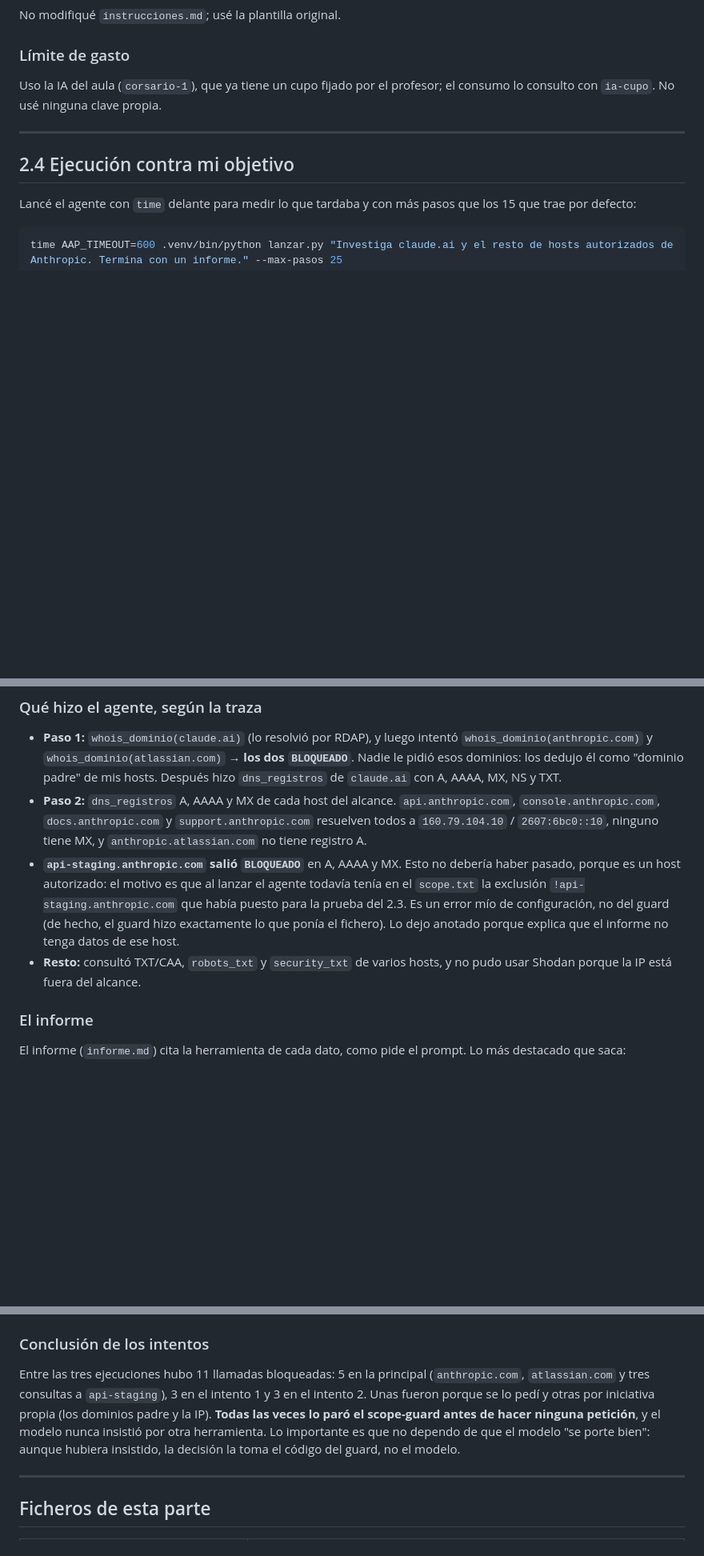
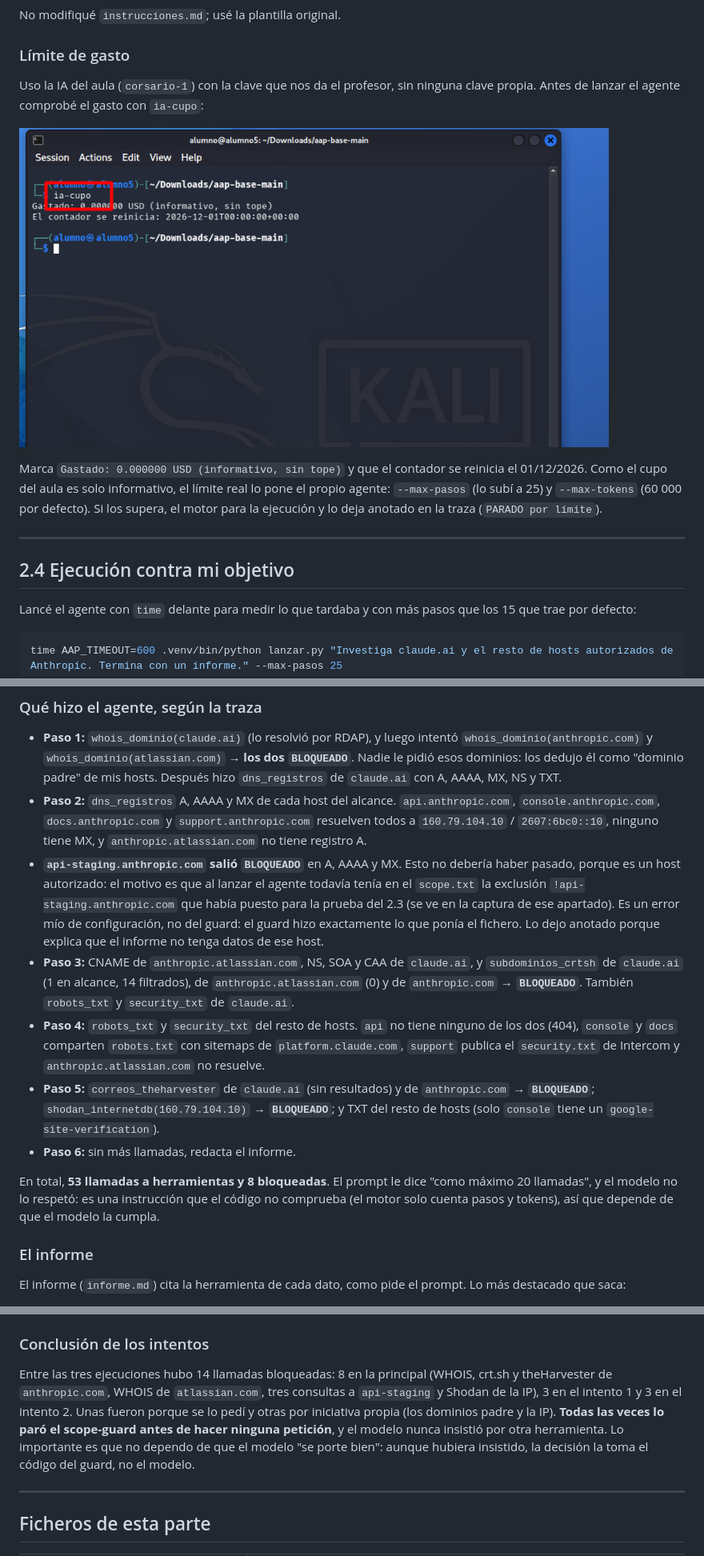
Before and after one commit to Luismi0202/know-your-target-luismi0202, a Markdown page: agente/pruebas.md, 3 parts joined by grey strips. Shown at 80% size. Rendered like a GitHub page; pictures changed too: IMGS/p2_cupo_antes.png (added); blank space fills up the shorter version.

```diff
--- a/agente/pruebas.md
+++ b/agente/pruebas.md
@@ -211,7 +217,11 @@ No modifiqué `instrucciones.md`; usé la plantilla original.
 
 ### Límite de gasto
 
-Uso la IA del aula (`corsario-1`), que ya tiene un cupo fijado por el profesor; el consumo lo consulto con `ia-cupo`. No usé ninguna clave propia.
+Uso la IA del aula (`corsario-1`) con la clave que nos da el profesor, sin ninguna clave propia. Antes de lanzar el agente comprobé el gasto con `ia-cupo`:
+
+![Gasto de la IA del aula antes de lanzar el agente](../IMGS/p2_cupo_antes.png)
+
+Marca `Gastado: 0.000000 USD (informativo, sin tope)` y que el contador se reinicia el 01/12/2026. Como el cupo del aula es solo informativo, el límite real lo pone el propio agente: `--max-pasos` (lo subí a 25) y `--max-tokens` (60 000 por defecto). Si los supera, el motor para la ejecución y lo deja anotado en la traza (`PARADO por límite`).
 
 ---
 
@@ -246,8 +257,13 @@ Después generé la versión legible de la traza:
 
 - **Paso 1:** `whois_dominio(claude.ai)` (lo resolvió por RDAP), y luego intentó `whois_dominio(anthropic.com)` y `whois_dominio(atlassian.com)` → **los dos `BLOQUEADO`**. Nadie le pidió esos dominios: los dedujo él como "dominio padre" de mis hosts. Después hizo `dns_registros` de `claude.ai` con A, AAAA, MX, NS y TXT.
 - **Paso 2:** `dns_registros` A, AAAA y MX de cada host del alcance. `api.anthropic.com`, `console.anthropic.com`, `docs.anthropic.com` y `support.anthropic.com` resuelven todos a `160.79.104.10` / `2607:6bc0::10`, ninguno tiene MX, y `anthropic.atlassian.com` no tiene registro A.
-- **`api-staging.anthropic.com` salió `BLOQUEADO`** en A, AAAA y MX. Esto no debería haber pasado, porque es un host autorizado: el motivo es que al lanzar el agente todavía tenía en el `scope.txt` la exclusión `!api-staging.anthropic.com` que había puesto para la prueba del 2.3. Es un error mío de configuración, no del guard (de hecho, el guard hizo exactamente lo que ponía el fichero). Lo dejo anotado porque explica que el informe no tenga datos de ese host.
-- **Resto:** consultó TXT/CAA, `robots_txt` y `security_txt` de varios hosts, y no pudo usar Shodan porque la IP está fuera del alcance.
+- **`api-staging.anthropic.com` salió `BLOQUEADO`** en A, AAAA y MX. Esto no debería haber pasado, porque es un host autorizado: el motivo es que al lanzar el agente todavía tenía en el `scope.txt` la exclusión `!api-staging.anthropic.com` que había puesto para la prueba del 2.3 (se ve en la captura de ese apartado). Es un error mío de configuración, no del guard: el guard hizo exactamente lo que ponía el fichero. Lo dejo anotado porque explica que el informe no tenga datos de ese host.
+- **Paso 3:** CNAME de `anthropic.atlassian.com`, NS, SOA y CAA de `claude.ai`, y `subdominios_crtsh` de `claude.ai` (1 en alcance, 14 filtrados), de `anthropic.atlassian.com` (0) y de `anthropic.com` → **`BLOQUEADO`**. También `robots_txt` y `security_txt` de `claude.ai`.
+- **Paso 4:** `robots_txt` y `security_txt` del resto de hosts. `api` no tiene ninguno de los dos (404), `console` y `docs` comparten `robots.txt` con sitemaps de `platform.claude.com`, `support` publica el `security.txt` de Intercom y `anthropic.atlassian.com` no resuelve.
+- **Paso 5:** `correos_theharvester` de `claude.ai` (sin resultados) y de `anthropic.com` → **`BLOQUEADO`**; `shodan_internetdb(160.79.104.10)` → **`BLOQUEADO`**; y TXT del resto de hosts (solo `console` tiene un `google-site-verification`).
+- **Paso 6:** sin más llamadas, redacta el informe.
+
+En total, **53 llamadas a herramientas y 8 bloqueadas**. El prompt le dice "como máximo 20 llamadas", y el modelo no lo respetó: es una instrucción que el código no comprueba (el motor solo cuenta pasos y tokens), así que depende de que el modelo la cumpla.
 
 ### El informe
 
@@ -324,7 +340,7 @@ Esta vez lo presioné más, diciendo que era "imprescindible" y dándole una URL
 
 ### Conclusión de los intentos
 
-Entre las tres ejecuciones hubo 11 llamadas bloqueadas: 5 en la principal (`anthropic.com`, `atlassian.com` y tres consultas a `api-staging`), 3 en el intento 1 y 3 en el intento 2. Unas fueron porque se lo pedí y otras por iniciativa propia (los dominios padre y la IP). **Todas las veces lo paró el scope-guard antes de hacer ninguna petición**, y el modelo nunca insistió por otra herramienta. Lo importante es que no dependo de que el modelo "se porte bien": aunque hubiera insistido, la decisión la toma el código del guard, no el modelo.
+Entre las tres ejecuciones hubo 14 llamadas bloqueadas: 8 en la principal (WHOIS, crt.sh y theHarvester de `anthropic.com`, WHOIS de `atlassian.com`, tres consultas a `api-staging` y Shodan de la IP), 3 en el intento 1 y 3 en el intento 2. Unas fueron porque se lo pedí y otras por iniciativa propia (los dominios padre y la IP). **Todas las veces lo paró el scope-guard antes de hacer ninguna petición**, y el modelo nunca insistió por otra herramienta. Lo importante es que no dependo de que el modelo "se porte bien": aunque hubiera insistido, la decisión la toma el código del guard, no el modelo.
 
 ---
 
```
Also changed, not shown: other parts of agente/pruebas.md (+11 -4 lines), comparativa.md (+9 -4 lines), IMGS/p2_prompt_diff.png (added), IMGS/p2_scope_excluye_apistaging.png (added).
